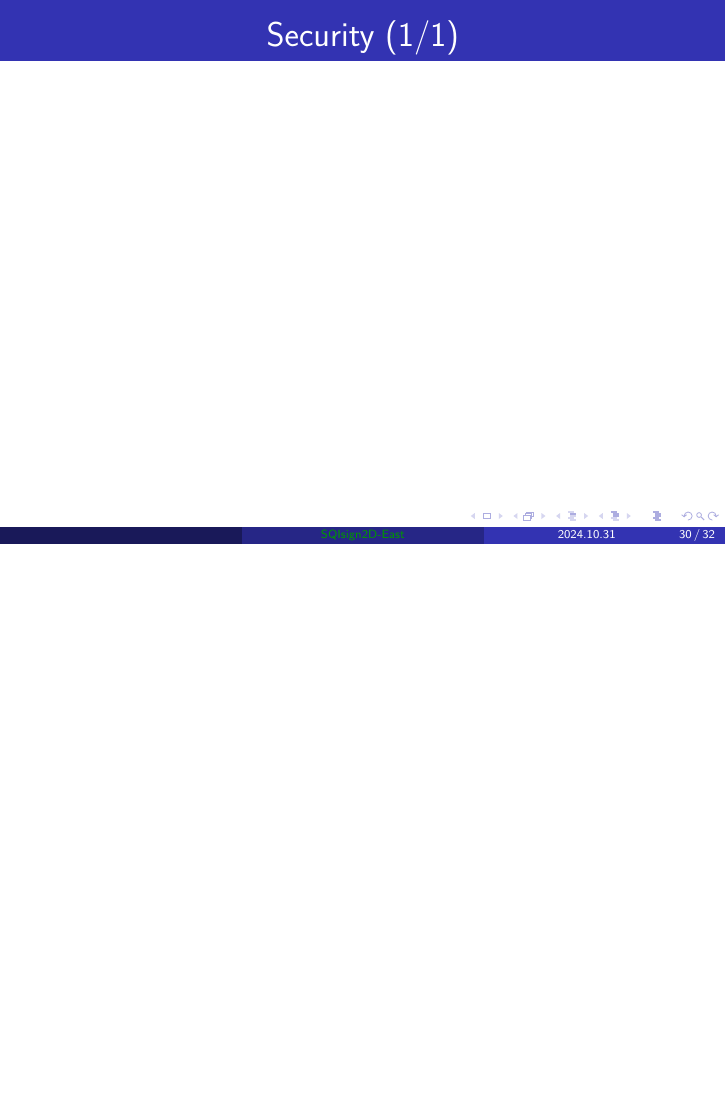
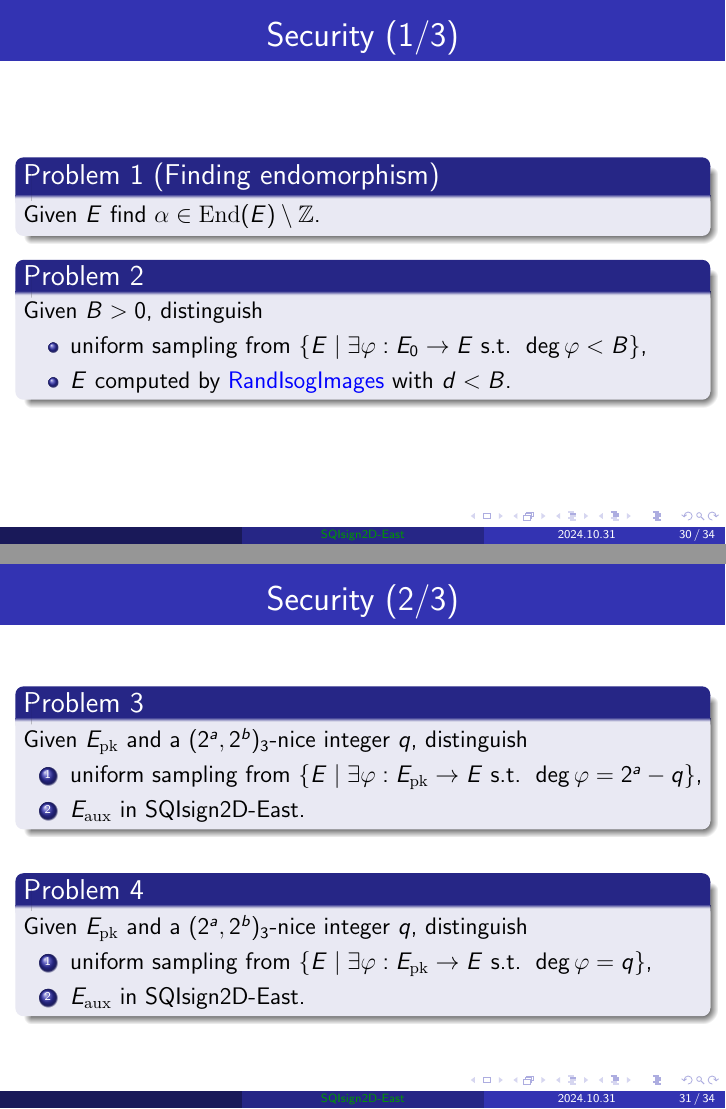
Before and after one commit to hiroshi-onuki/ecc_workshop2024_2d_east, LaTeX slides (sqisign2d_east.tex, which reads protocol.tex): page 51 of 54 before the commit and pages 51 and 52 of 56 after it, the two joined at a grey line, the shorter picture padded with empty space. Compiled offline with pdfLaTeX.

Commit message:
working on security

```diff
--- a/protocol.tex
+++ b/protocol.tex
@@ -105,8 +105,56 @@
 \newcommand*{\securitytotal}{\total{security_cnt}}
 \stepcounter{security_cnt}
 \begin{frame}{Security (\arabic{security_cnt}/\securitytotal{})}
+    \begin{prob}[Finding endomorphism]
+        Given $E$ find $\alpha \in \End(E)\setminus\Z$.
+    \end{prob}
 
+    \begin{prob}
+        Given $B > 0$, distinguish
+        \begin{itemize}
+            \item uniform sampling from $\{E \mid \exists\varphi: E_0 \to E \text{ s.t. } \deg\varphi < B\}$,
+            \item $E$ computed by \blue{\textsf{RandIsogImages}} with $d < B$.
+        \end{itemize}
+    \end{prob}
+\end{frame}
 
+\stepcounter{security_cnt}
+\begin{frame}{Security (\arabic{security_cnt}/\securitytotal{})}
+    \begin{prob}
+        Given $E_\mathrm{pk}$ and a $(2^a, 2^b)_3$-nice integer $q$, distinguish
+        \begin{enumerate}
+            \item uniform sampling from $\{E \mid \exists\varphi: E_\mathrm{pk} \to E \text{ s.t. } \deg\varphi = 2^a - q\}$,
+            \item $E_\mathrm{aux}$ in SQIsign2D-East.
+        \end{enumerate}
+    \end{prob}
+
+    \vspace{10pt}
+    \begin{prob}
+        Given $E_\mathrm{pk}$ and a $(2^a, 2^b)_3$-nice integer $q$, distinguish
+        \begin{enumerate}
+            \item uniform sampling from $\{E \mid \exists\varphi: E_\mathrm{pk} \to E \text{ s.t. } \deg\varphi = q\}$,
+            \item $E_\mathrm{aux}$ in SQIsign2D-East.
+        \end{enumerate}
+    \end{prob}
+\end{frame}
+
+\stepcounter{security_cnt}
+\begin{frame}{Security (\arabic{security_cnt}/\securitytotal{})}
+    \begin{oracle}[FIxed Degree Isogeny Oracle (FIDIO)]
+        Given $E$ and an integer $N$, output $\varphi: E \to E'$ of degree $N$.
+    \end{oracle}
+
+    \vspace{10pt}
+    \begin{oracle}[{\small Random Uniform Nice Degree Isogeny Oracle} (RUNDIO)]
+        Given $E$, the oracle executes
+        \begin{enumerate}
+            \item uniformly sample $E'$ from all supersingular elliptic curves,
+            \item if $\exists\varphi: E \to E'$ s.t. $\deg\varphi$ is $(2^a, 2^b)_3$-nice,\\
+                \quad output one of such $\varphi$ uniformly at random\\
+                otherwise,\\
+                \quad output the zero morphism.
+        \end{enumerate}
+    \end{oracle}
 \end{frame}
 
 \begin{frame}{Signature size}
--- a/sqisign2d_east.tex
+++ b/sqisign2d_east.tex
@@ -24,6 +24,10 @@
 \usepackage{tikzsymbols}
 \usepackage{totcount}
 \usepackage{array}
+
+\theoremstyle{definition}
+\newtheorem{prob}{Problem}
+\newtheorem{oracle}[prob]{Oracle}
 
 % define commands
 \newcommand{\Z}{\mathbb{Z}}
```
